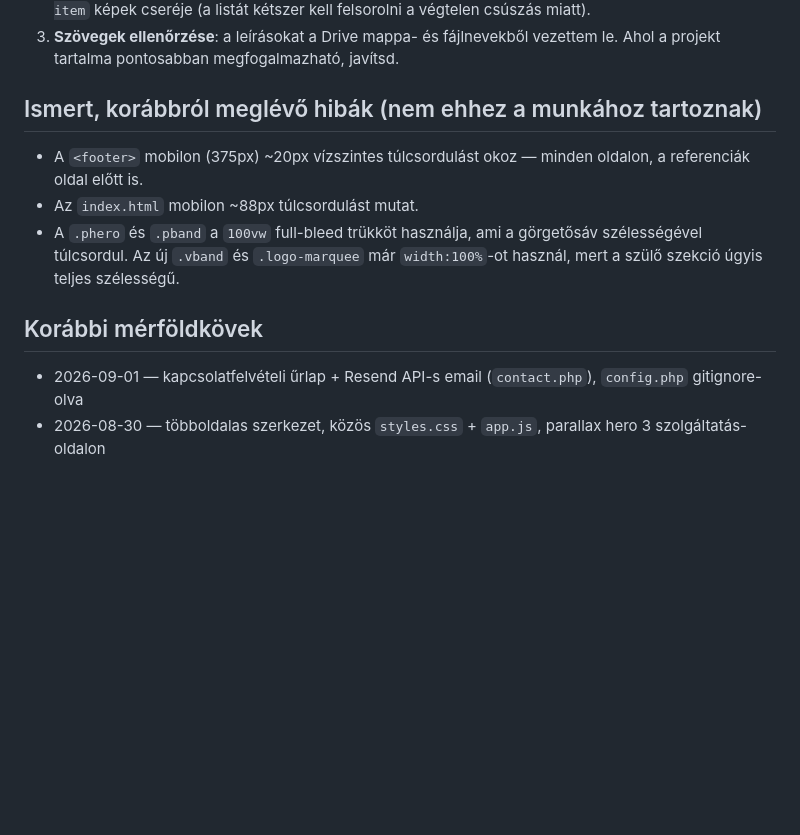
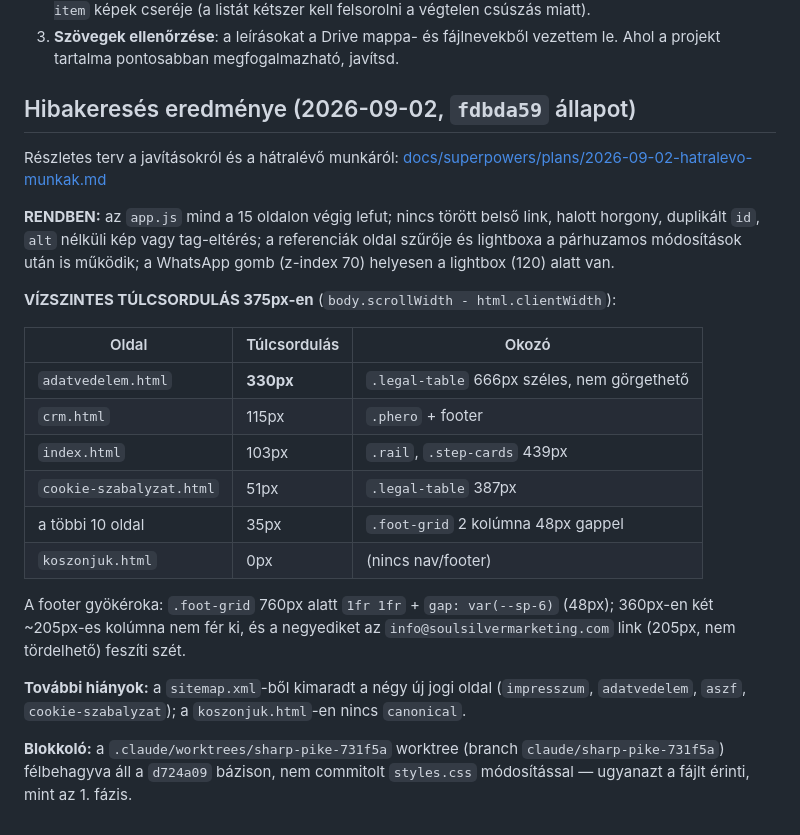
Before and after one commit to soulsilverserver/soulsilver-landing, a Markdown page: docs/PROGRESS.md, the part around the change. Drawn GitHub-style; blank space fills up the shorter version.

Commit message:
Add a plan for the remaining work, from a full-site debug pass
The debug pass found horizontal overflow on every page except
koszonjuk.html: the legal tables added for adatvedelem.html overflow by
330px at 375px wide, and the footer grid accounts for a 35px baseline
everywhere. Also records that four new legal pages never made it into
the sitemap, and that a half-finished worktree touches the same
styles.css the fixes need.

Co-Authored-By: Claude Opus 5 <noreply@anthropic.com>

```diff
--- a/docs/PROGRESS.md
+++ b/docs/PROGRESS.md
@@ -65,18 +65,35 @@ dekorációja, nem valós referenciaanyag, ezért nem szerepelhet referenciakén
 3. **Szövegek ellenőrzése**: a leírásokat a Drive mappa- és fájlnevekből
    vezettem le. Ahol a projekt tartalma pontosabban megfogalmazható, javítsd.
 
-## Ismert, korábbról meglévő hibák (nem ehhez a munkához tartoznak)
+## Hibakeresés eredménye (2026-09-02, `fdbda59` állapot)
 
-- A `<footer>` mobilon (375px) ~20px vízszintes túlcsordulást okoz — minden
-  oldalon, a referenciák oldal előtt is.
-- Az `index.html` mobilon ~88px túlcsordulást mutat.
-- A `.phero` és `.pband` a `100vw` full-bleed trükköt használja, ami a
-  görgetősáv szélességével túlcsordul. Az új `.vband` és `.logo-marquee` már
-  `width:100%`-ot használ, mert a szülő szekció úgyis teljes szélességű.
+Részletes terv a javításokról és a hátralévő munkáról:
+[docs/superpowers/plans/2026-09-02-hatralevo-munkak.md](superpowers/plans/2026-09-02-hatralevo-munkak.md)
 
-## Korábbi mérföldkövek
+**RENDBEN:** az `app.js` mind a 15 oldalon végig lefut; nincs törött belső link,
+halott horgony, duplikált `id`, `alt` nélküli kép vagy tag-eltérés; a
+referenciák oldal szűrője és lightboxa a párhuzamos módosítások után is működik;
+a WhatsApp gomb (z-index 70) helyesen a lightbox (120) alatt van.
 
-- 2026-09-01 — kapcsolatfelvételi űrlap + Resend API-s email (`contact.php`),
-  `config.php` gitignore-olva
-- 2026-08-30 — többoldalas szerkezet, közös `styles.css` + `app.js`,
-  parallax hero 3 szolgáltatás-oldalon
+**VÍZSZINTES TÚLCSORDULÁS 375px-en** (`body.scrollWidth - html.clientWidth`):
+
+| Oldal | Túlcsordulás | Okozó |
+|---|---|---|
+| `adatvedelem.html` | **330px** | `.legal-table` 666px széles, nem görgethető |
+| `crm.html` | 115px | `.phero` + footer |
+| `index.html` | 103px | `.rail`, `.step-cards` 439px |
+| `cookie-szabalyzat.html` | 51px | `.legal-table` 387px |
+| a többi 10 oldal | 35px | `.foot-grid` 2 kolúmna 48px gappel |
+| `koszonjuk.html` | 0px | (nincs nav/footer) |
+
+A footer gyökéroka: `.foot-grid` 760px alatt `1fr 1fr` + `gap: var(--sp-6)`
+(48px); 360px-en két ~205px-es kolúmna nem fér ki, és a negyediket az
+`info@soulsilvermarketing.com` link (205px, nem tördelhető) feszíti szét.
+
+**További hiányok:** a `sitemap.xml`-ből kimaradt a négy új jogi oldal
+(`impresszum`, `adatvedelem`, `aszf`, `cookie-szabalyzat`); a `koszonjuk.html`-en
+nincs `canonical`.
+
+**Blokkoló:** a `.claude/worktrees/sharp-pike-731f5a` worktree (branch
+`claude/sharp-pike-731f5a`) félbehagyva áll a `d724a09` bázison, nem commitolt
+`styles.css` módosítással — ugyanazt a fájlt érinti, mint az 1. fázis.
```
Also changed, not shown: 1 other file.
